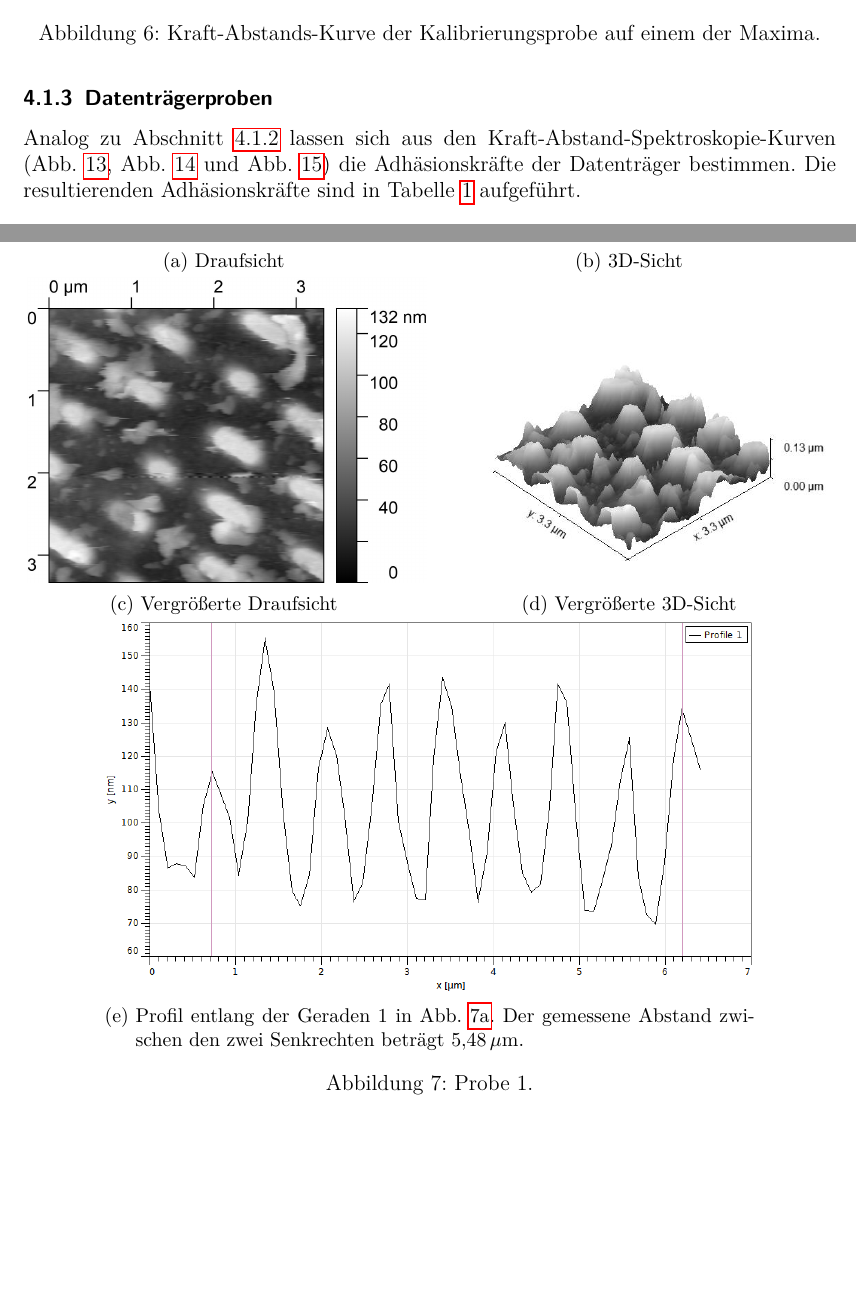
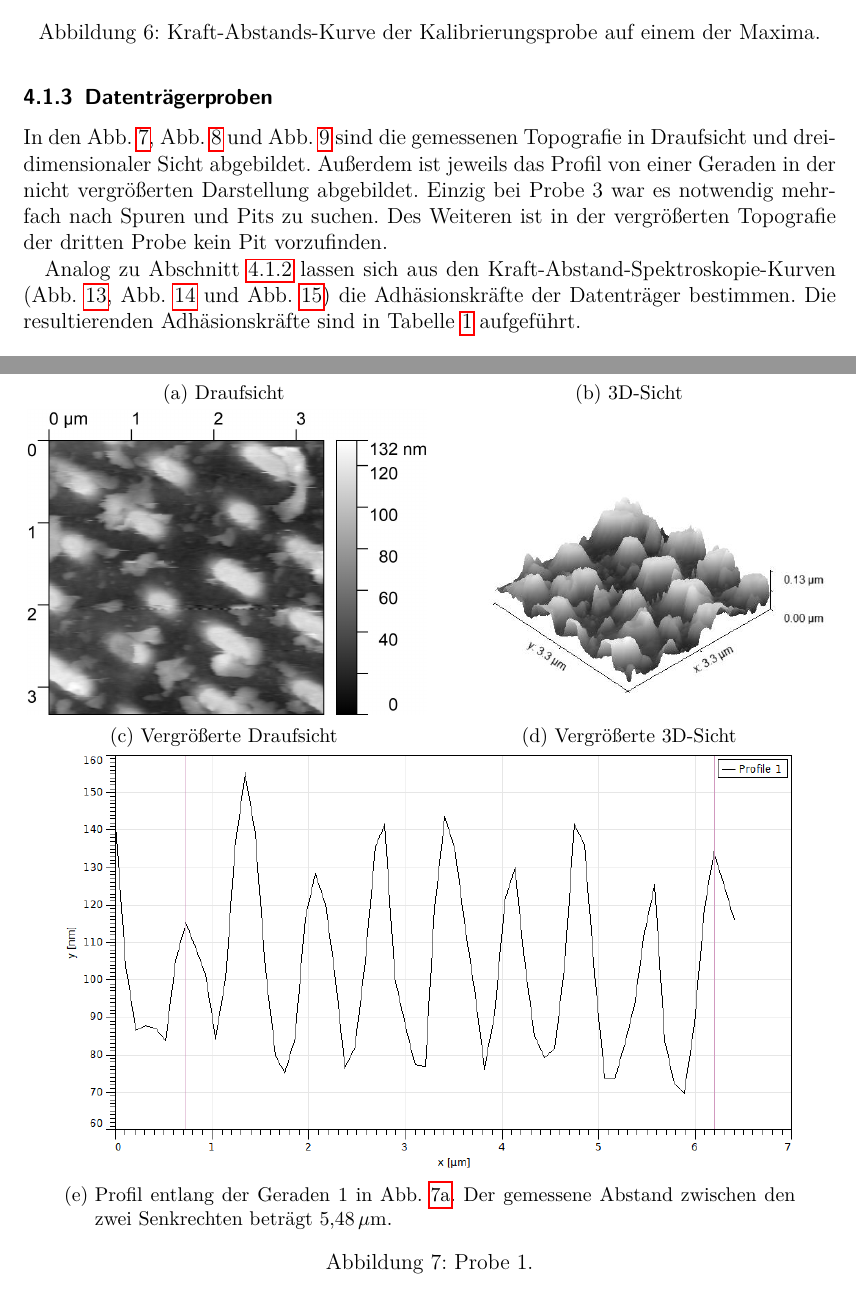
Before and after one commit to APN-Pucky/FPrakt, a LaTeX document (AFM/BA-C-04_AFM_05-11-2018.tex): two parts of pages 9 and 11 of 21, joined at a grey line, cut so that both start at the same text, the shorter picture padded with empty space. Compiled offline with pdfLaTeX.

Commit message:
AFM: Bilder Scale+ bissle Text

```diff
--- a/AFM/BA-C-04_AFM_05-11-2018.tex
+++ b/AFM/BA-C-04_AFM_05-11-2018.tex
@@ -264,6 +263,10 @@ In alle Raumrichtungen wurde mit einem Fator von $2/3$ multipliziert.
 \subsubsection{Datenträgerproben}
 %TODO 1x Pit nach unten 2x nach oben
 %TODO Probe 3 (BR) war schwer Pits zu finden.
+In den \cref{fig_dvd}, \cref{fig_cd} und \cref{fig_br} sind die gemessenen Topografie in Draufsicht und dreidimensionaler Sicht abgebildet.
+Außerdem ist jeweils das Profil von einer Geraden in der nicht vergrößerten Darstellung abgebildet.
+Einzig bei Probe 3 war es notwendig mehrfach nach Spuren und Pits zu suchen.
+Des Weiteren ist in der vergrößerten Topografie der dritten Probe kein Pit vorzufinden. %TODO schon Diskus?
 
 Analog zu \cref{sss_kali} lassen sich aus den Kraft-Abstand-Spektroskopie-Kurven (\cref{fig_dvd_ds}, \cref{fig_cd_ds} und \cref{fig_br_ds}) die Adhäsionskräfte der Datenträger bestimmen.
 	Die resultierenden Adhäsionskräfte sind in \cref{tb_adh} aufgeführt.
@@ -311,7 +314,7 @@ Analog zu \cref{sss_kali} lassen sich aus den Kraft-Abstand-Spektroskopie-Kurven
 			\subcaptionbox{Vergrößerte 3D-Sicht \label{fig_dvd_3d_zoom}}{\includegraphics[width=.49\linewidth]{images/DVD/3D_zoom}}
 			\subcaptionbox{Profil entlang der Geraden 1 in \cref{fig_dvd_top}.
 			  Der gemessene Abstand zwischen den zwei Senkrechten beträgt \SI{5.48}{\mu m}.
-			 \label{fig_dvd_profil}}{\includegraphics[width=.8\linewidth]{images/DVD/Profil}}
+			 \label{fig_dvd_profil}}{\includegraphics[width=.9\linewidth]{images/DVD/Profil}}
 			\caption{Probe 1.}
 			\label{fig_dvd}
 \end{figure}
```
Also changed, not shown: AFM/BA-C-04_AFM_05-11-2018.tex (7 more changed lines).
